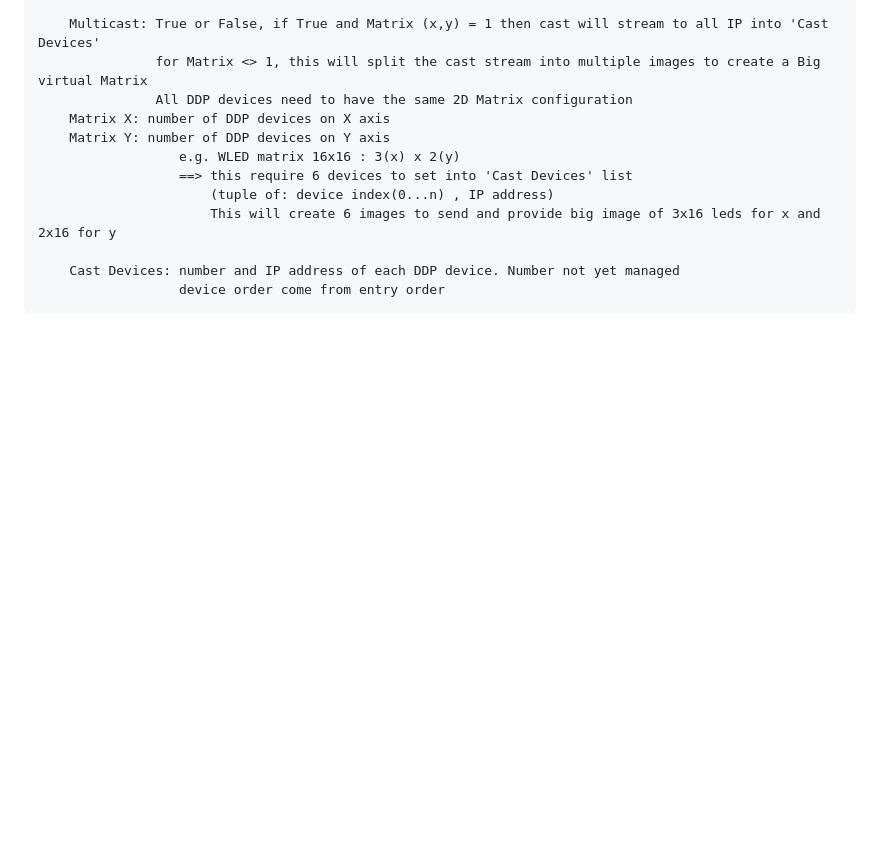
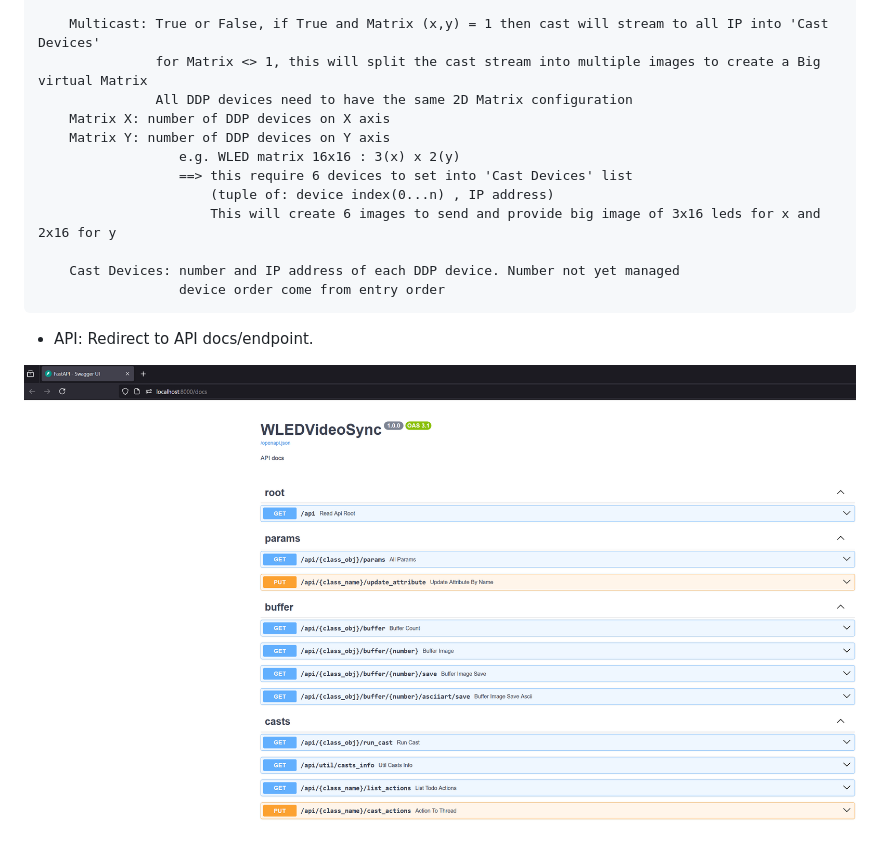
Before and after one commit to zak-45/WLEDVideoSync, a Markdown page: README.md, the part around the change. Rendered like a GitHub page; pictures changed too: docs/img/api.png (added); blank space fills up the shorter version.

```diff
--- a/README.md
+++ b/README.md
@@ -202,3 +202,8 @@ All of this could be configured later, for the moment focus on default.
 
         Cast Devices: number and IP address of each DDP device. Number not yet managed
                       device order come from entry order
+
+
+- API: Redirect to API docs/endpoint.
+
+![API](docs/img/api.png)
```
